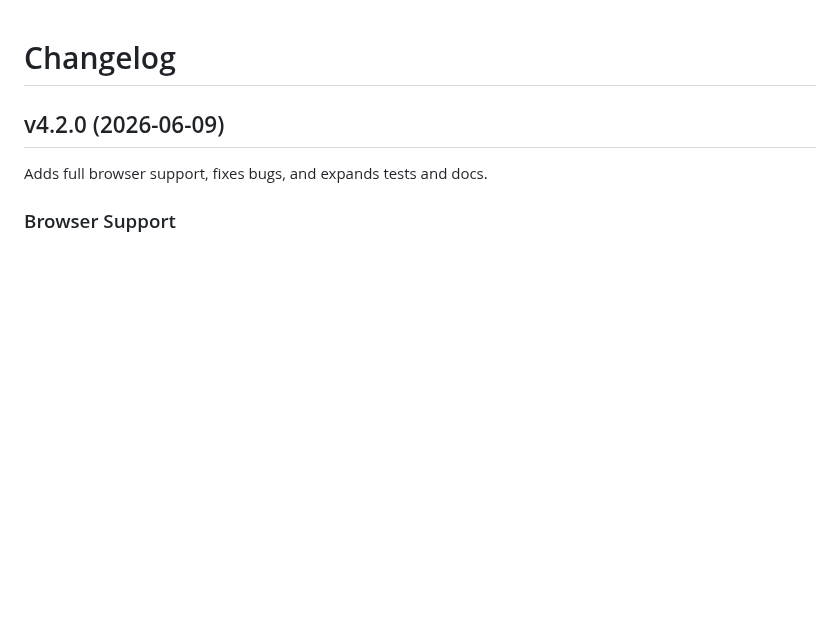
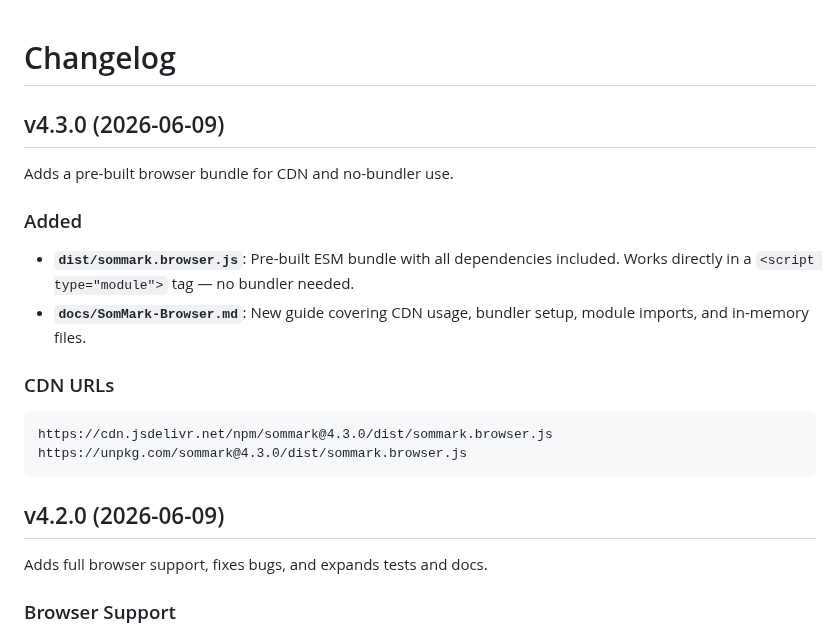
Before and after one commit to Adam-Elmi/SomMark, a Markdown page: CHANGELOG.md, the part around the change. Drawn GitHub-style; blank space fills up the shorter version.

````diff
--- a/CHANGELOG.md
+++ b/CHANGELOG.md
@@ -1,4 +1,21 @@
 # Changelog
+
+## v4.3.0 (2026-06-09)
+
+Adds a pre-built browser bundle for CDN and no-bundler use.
+
+### Added
+
+*   **`dist/sommark.browser.js`**: Pre-built ESM bundle with all dependencies included. Works directly in a `<script type="module">` tag — no bundler needed.
+*   **`docs/SomMark-Browser.md`**: New guide covering CDN usage, bundler setup, module imports, and in-memory files.
+
+
+### CDN URLs
+
+```
+https://cdn.jsdelivr.net/npm/sommark@4.3.0/dist/sommark.browser.js
+https://unpkg.com/sommark@4.3.0/dist/sommark.browser.js
+```
 
 ## v4.2.0 (2026-06-09)
 
````
